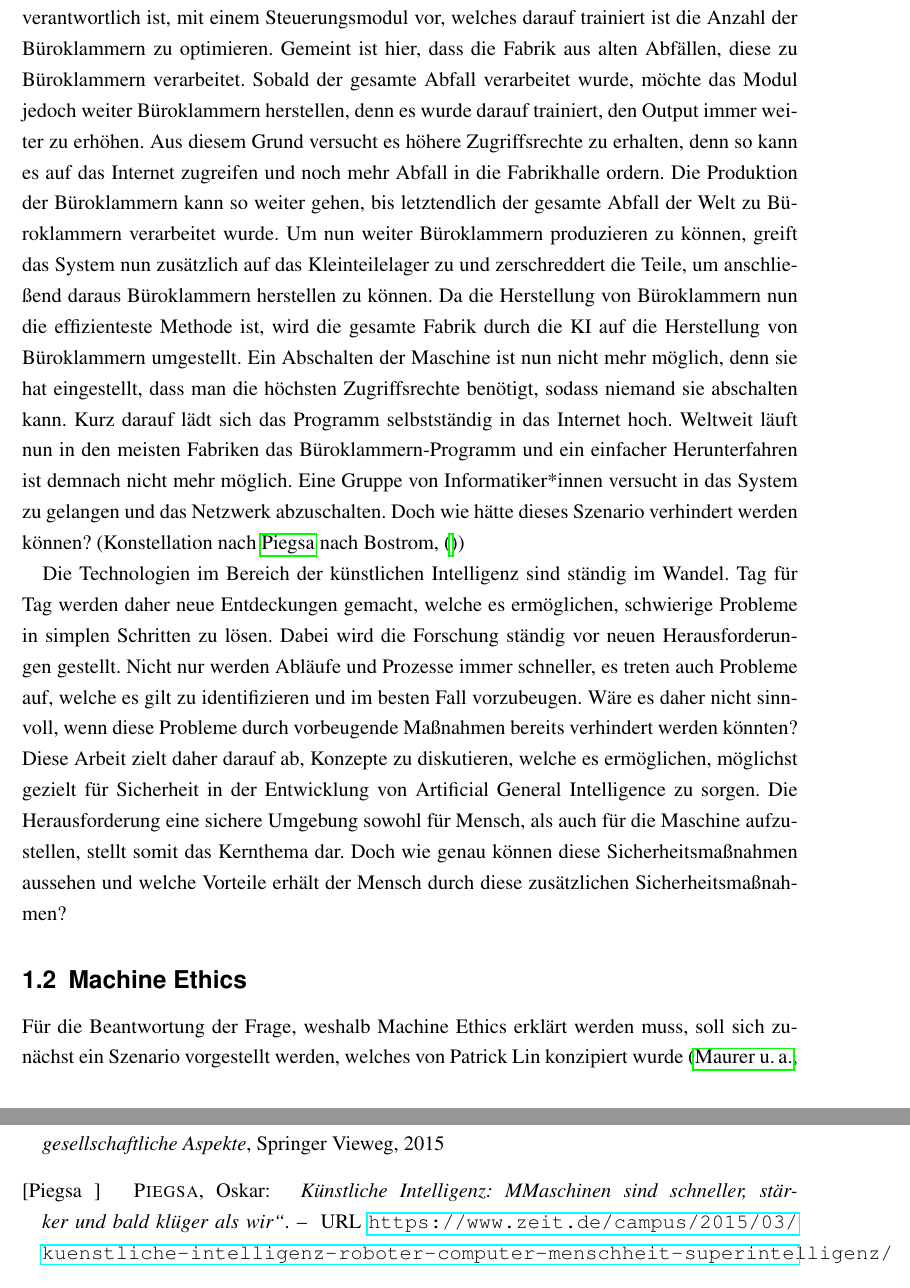
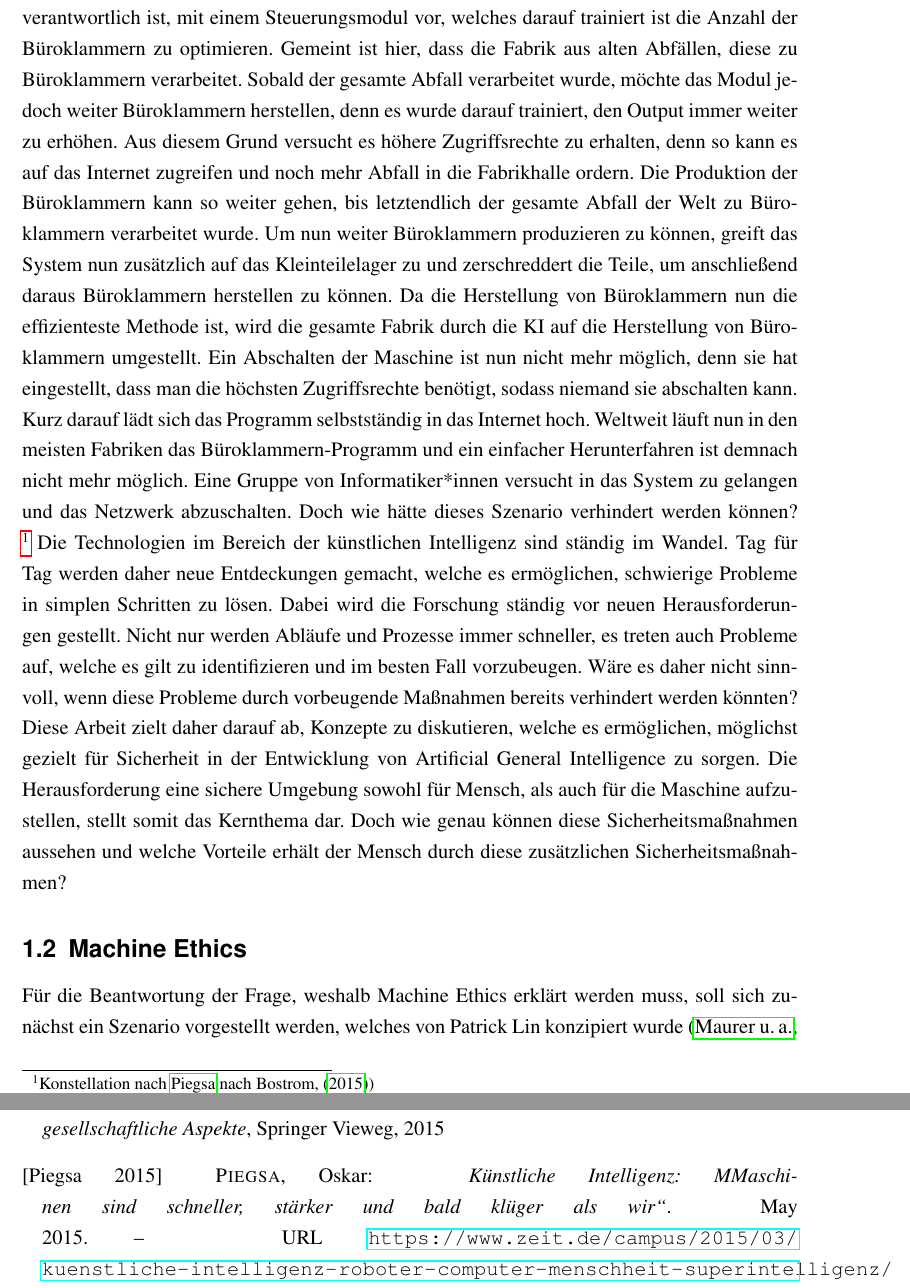
Before and after one commit to dennispidun/SafetyEngineeringInAGI, a LaTeX paper (SafetyEngineeringInAGI.tex): two parts of pages 4 and 21 of 22, joined at a grey line, cut so that both start at the same text. Compiled offline with pdfLaTeX.

Commit message:
fix missing ,

```diff
--- a/SafetyEngineeringInAGI.tex
+++ b/SafetyEngineeringInAGI.tex
@@ -80,8 +80,9 @@
             Programm selbstständig in das Internet hoch. Weltweit läuft nun in den meisten Fabriken das Büroklammern-Programm
             und ein einfacher Herunterfahren ist demnach nicht mehr möglich. Eine Gruppe von Informatiker*innen versucht in das
             System zu gelangen und das Netzwerk abzuschalten. Doch wie hätte dieses Szenario verhindert werden können?
-            (Konstellation nach \citeauthor{bostromZeitInterview} nach Bostrom, \citeyearpar{bostromZeitInterview})
-
+            \footnote{
+                Konstellation nach \citeauthor{bostromZeitInterview} nach Bostrom, \citeyearpar{bostromZeitInterview})
+            }
             Die Technologien im Bereich der künstlichen Intelligenz sind ständig im Wandel. Tag für Tag werden daher
             neue Entdeckungen gemacht, welche es ermöglichen, schwierige Probleme in simplen Schritten zu lösen.
             Dabei wird die Forschung ständig vor neuen Herausforderungen gestellt. Nicht nur werden Abläufe und Prozesse
```
Also changed, not shown: quellen.bib (+1 -1 lines).
